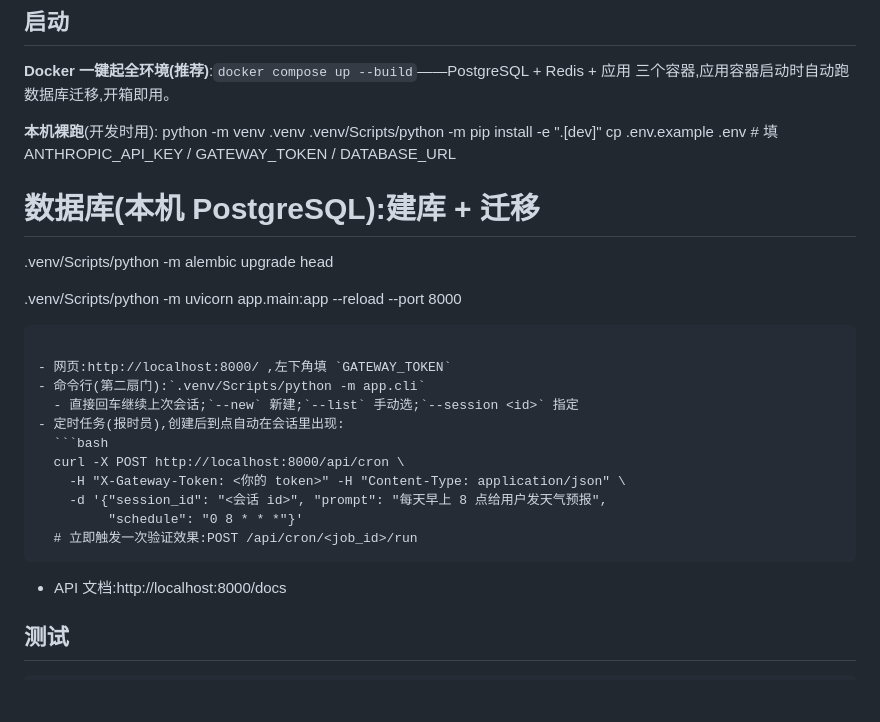
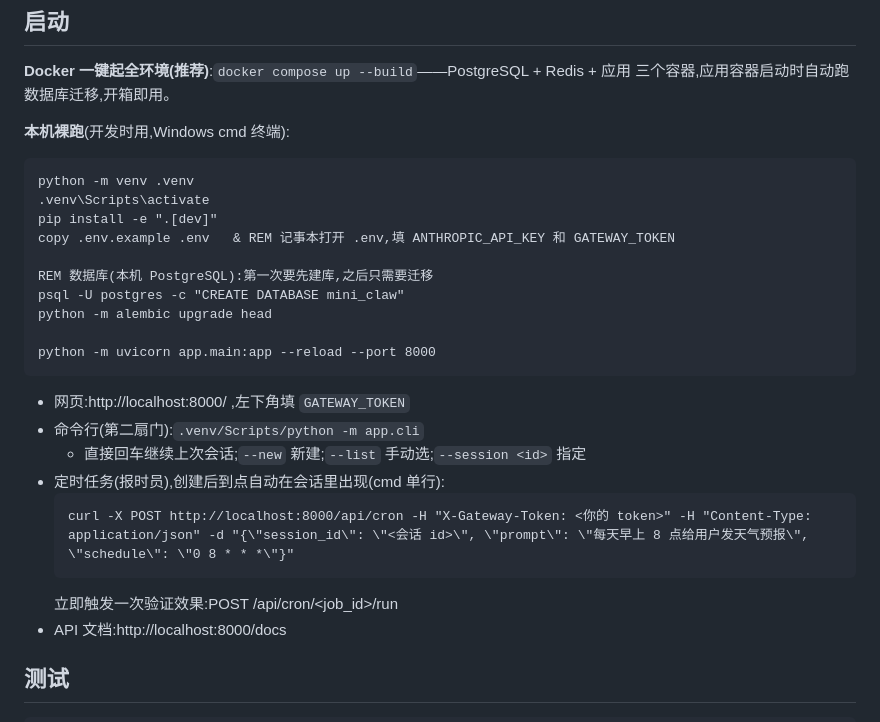
Before and after one commit to huzhe115/mini-claw, a Markdown page: README.md, the part around the change. GitHub-like rendering; blank space fills up the shorter version.

Commit message:
docs: 启动命令改 Windows cmd 版(补回丢失的代码围栏,cp→copy,curl 单行)
Co-Authored-By: Claude Code <noreply@anthropic.com>

````diff
--- a/README.md
+++ b/README.md
@@ -34,28 +34,28 @@ Cron(报时员)  ┘        │                    (ReAct 循环 + 7 个工具 +
 **Docker 一键起全环境(推荐)**:`docker compose up --build`——PostgreSQL + Redis + 应用
 三个容器,应用容器启动时自动跑数据库迁移,开箱即用。
 
-**本机裸跑**(开发时用):
+**本机裸跑**(开发时用,Windows cmd 终端):
+```cmd
 python -m venv .venv
-.venv/Scripts/python -m pip install -e ".[dev]"
-cp .env.example .env   # 填 ANTHROPIC_API_KEY / GATEWAY_TOKEN / DATABASE_URL
+.venv\Scripts\activate
+pip install -e ".[dev]"
+copy .env.example .env   & REM 记事本打开 .env,填 ANTHROPIC_API_KEY 和 GATEWAY_TOKEN
 
-# 数据库(本机 PostgreSQL):建库 + 迁移
-.venv/Scripts/python -m alembic upgrade head
+REM 数据库(本机 PostgreSQL):第一次要先建库,之后只需要迁移
+psql -U postgres -c "CREATE DATABASE mini_claw"
+python -m alembic upgrade head
 
-.venv/Scripts/python -m uvicorn app.main:app --reload --port 8000
+python -m uvicorn app.main:app --reload --port 8000
 ```
 
 - 网页:http://localhost:8000/ ,左下角填 `GATEWAY_TOKEN`
 - 命令行(第二扇门):`.venv/Scripts/python -m app.cli`
   - 直接回车继续上次会话;`--new` 新建;`--list` 手动选;`--session <id>` 指定
-- 定时任务(报时员),创建后到点自动在会话里出现:
-  ```bash
-  curl -X POST http://localhost:8000/api/cron \
-    -H "X-Gateway-Token: <你的 token>" -H "Content-Type: application/json" \
-    -d '{"session_id": "<会话 id>", "prompt": "每天早上 8 点给用户发天气预报",
-         "schedule": "0 8 * * *"}'
-  # 立即触发一次验证效果:POST /api/cron/<job_id>/run
+- 定时任务(报时员),创建后到点自动在会话里出现(cmd 单行):
   ```
+  curl -X POST http://localhost:8000/api/cron -H "X-Gateway-Token: <你的 token>" -H "Content-Type: application/json" -d "{\"session_id\": \"<会话 id>\", \"prompt\": \"每天早上 8 点给用户发天气预报\", \"schedule\": \"0 8 * * *\"}"
+  ```
+  立即触发一次验证效果:POST /api/cron/<job_id>/run
 - API 文档:http://localhost:8000/docs
 
 ## 测试
````
